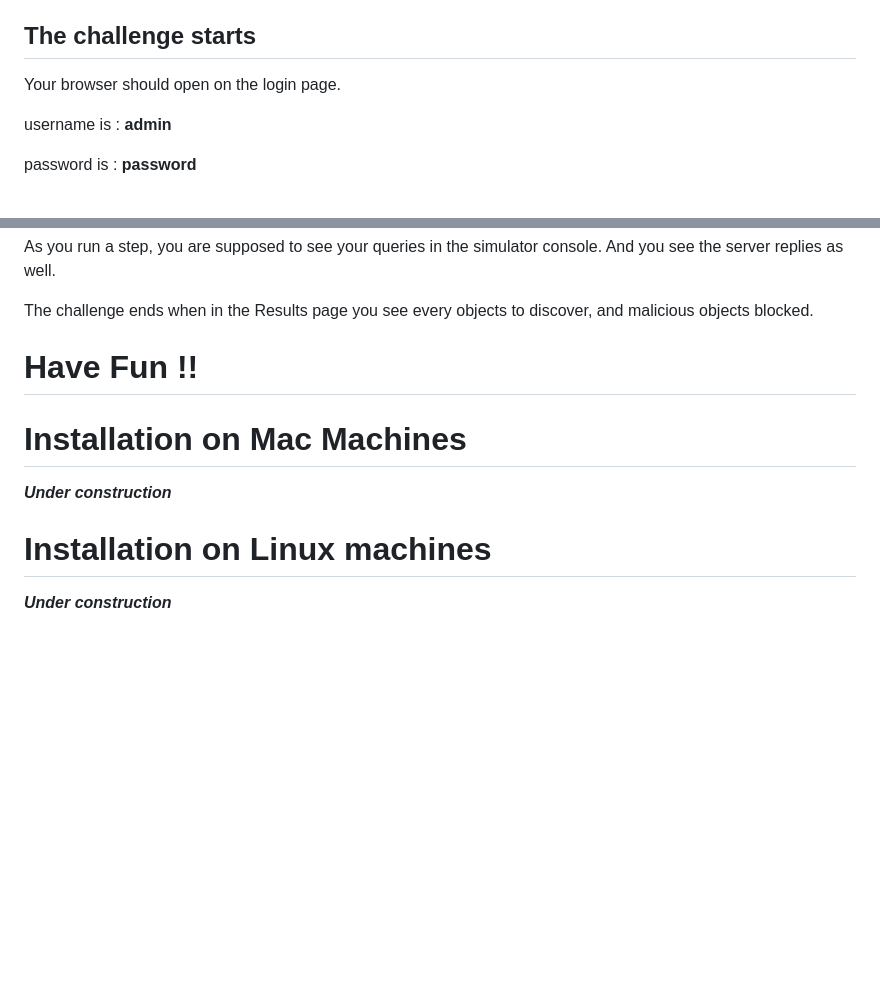
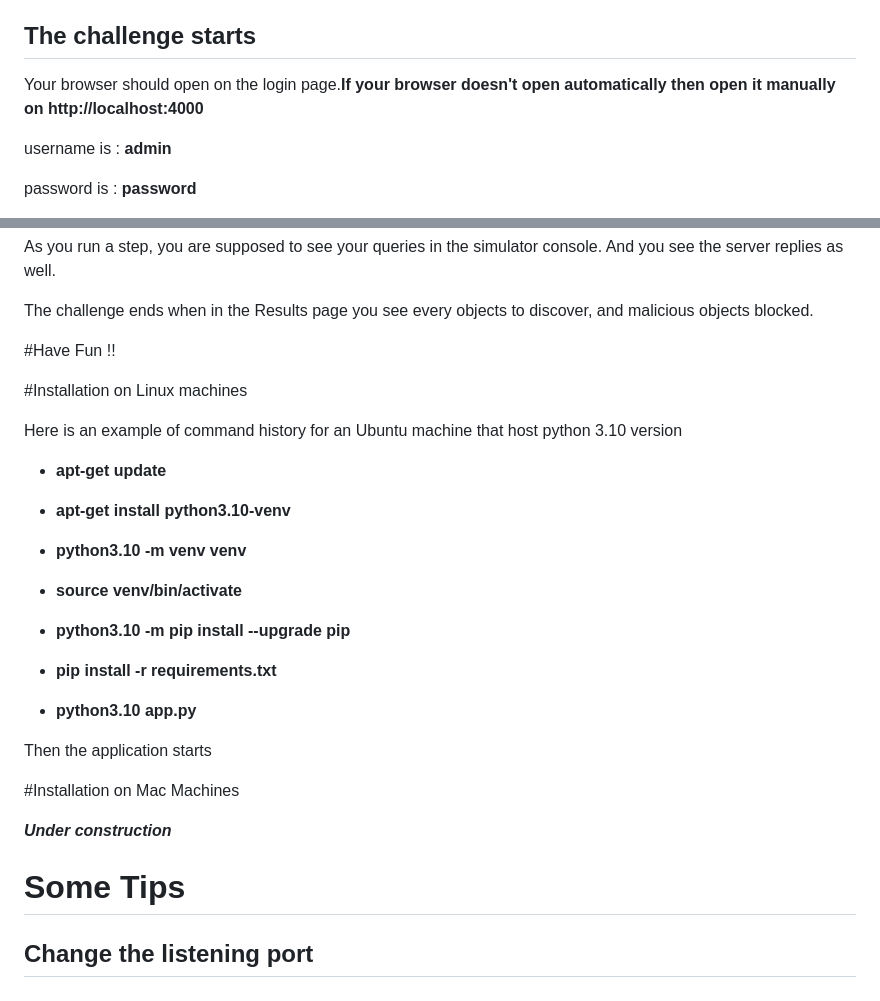
Before and after one commit to pcardotatgit/automation_lab_web_app_LIGHT, a Markdown page: README.md, 2 parts joined by grey strips. Drawn GitHub-style; blank space fills up the shorter version.

```diff
--- a/README.md
+++ b/README.md
@@ -168,7 +168,7 @@ Authorize this
 
 ## The challenge starts
 
-Your browser should open on the login page.
+Your browser should open on the login page.**If your browser doesn't open automatically then open it manually on http://localhost:4000**
 
 username is : **admin**
 
@@ -199,13 +199,33 @@ As you run a step, you are supposed to see your queries in the simulator console
 
 The challenge ends when in the Results page you see every objects to discover, and malicious objects blocked.
 
-# Have Fun !!
+#Have Fun !!
+
+#Installation on Linux machines
+
+Here is an example of command history for an Ubuntu machine that host python 3.10 version
+
+- **apt-get update**
+
+- **apt-get install python3.10-venv**
+
+- **python3.10 -m venv venv**
+
+- **source venv/bin/activate**
+
+- **python3.10 -m pip install --upgrade pip**
+
+- **pip install -r requirements.txt**
+
+- **python3.10 app.py**
+
+Then the application starts
 
 
-# Installation on Mac Machines
+#Installation on Mac Machines
 
 ***Under construction***
 
-# Installation on Linux machines
+# Some Tips
 
-***Under construction***
+## Change the listening port
```
